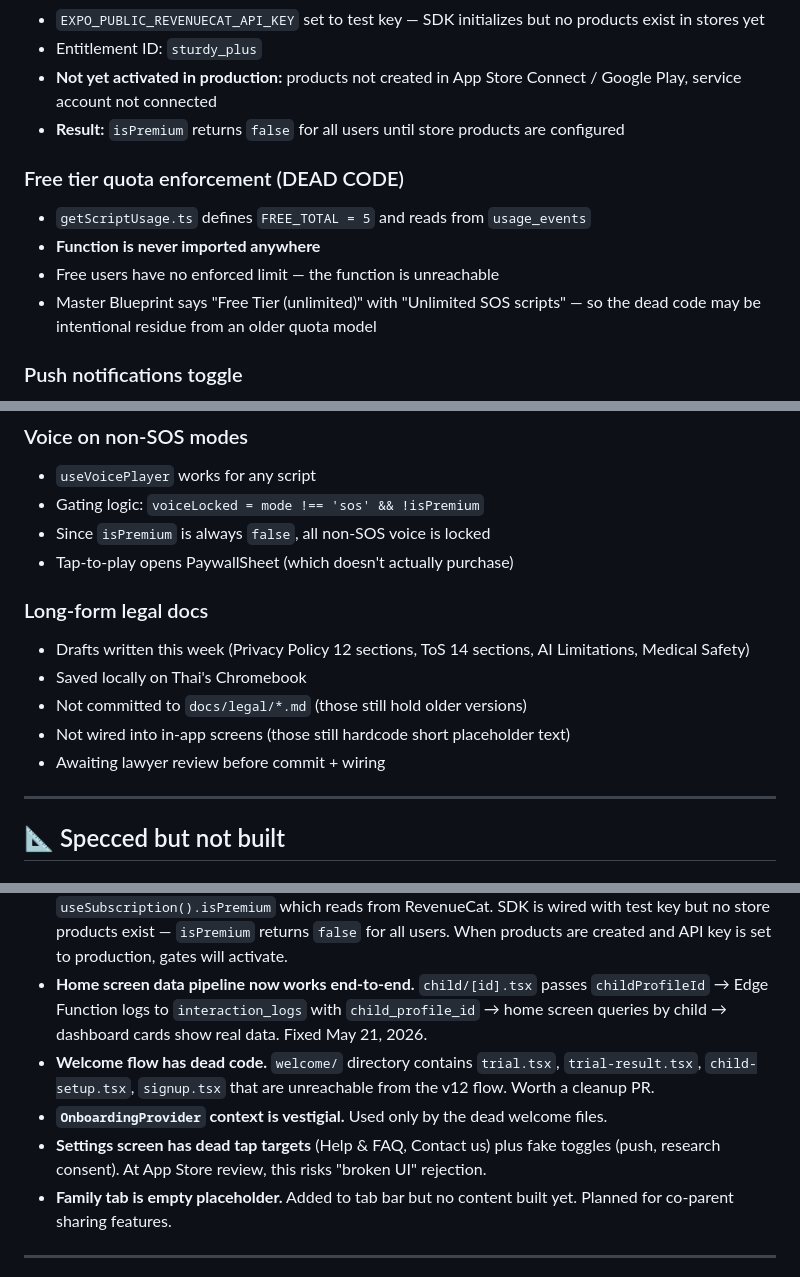
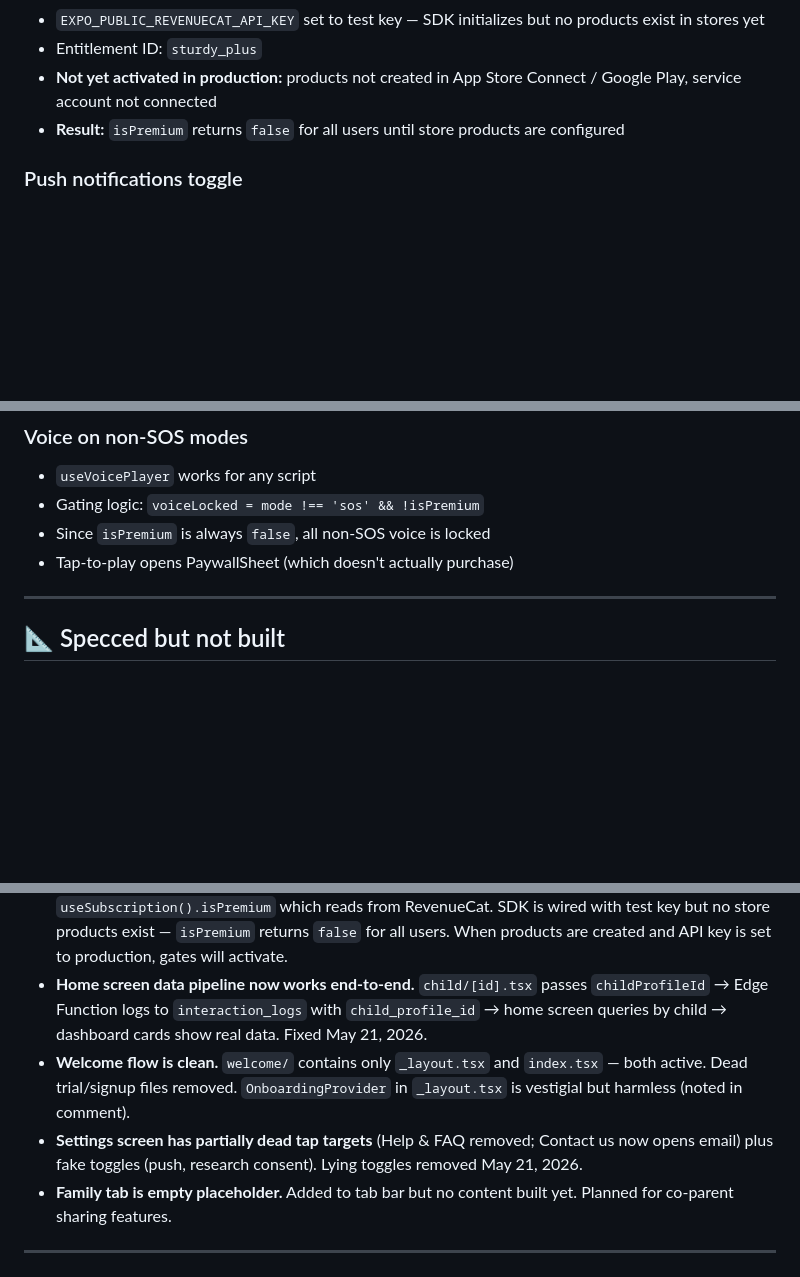
Before and after one commit to mrhtly83-cmd/sturdy, a Markdown page: docs/FEATURE_INVENTORY.md, 3 parts joined by grey strips. Drawn GitHub-style; blank space fills up the shorter version.

Commit message:
docs: update Feature Inventory to reflect V1 fixes

```diff
--- a/docs/FEATURE_INVENTORY.md
+++ b/docs/FEATURE_INVENTORY.md
@@ -170,12 +170,6 @@ The four categories below are:
 - Entitlement ID: `sturdy_plus`
 - **Not yet activated in production:** products not created in App Store Connect / Google Play, service account not connected
 - **Result:** `isPremium` returns `false` for all users until store products are configured
-
-### Free tier quota enforcement (DEAD CODE)
-- `getScriptUsage.ts` defines `FREE_TOTAL = 5` and reads from `usage_events`
-- **Function is never imported anywhere**
-- Free users have no enforced limit — the function is unreachable
-- Master Blueprint says "Free Tier (unlimited)" with "Unlimited SOS scripts" — so the dead code may be intentional residue from an older quota model
 
 ### Push notifications toggle
 - Settings screen `<Switch>` toggles local React state
@@ -214,13 +208,6 @@ The four categories below are:
 - Gating logic: `voiceLocked = mode !== 'sos' && !isPremium`
 - Since `isPremium` is always `false`, all non-SOS voice is locked
 - Tap-to-play opens PaywallSheet (which doesn't actually purchase)
-
-### Long-form legal docs
-- Drafts written this week (Privacy Policy 12 sections, ToS 14 sections, AI Limitations, Medical Safety)
-- Saved locally on Thai's Chromebook
-- Not committed to `docs/legal/*.md` (those still hold older versions)
-- Not wired into in-app screens (those still hardcode short placeholder text)
-- Awaiting lawyer review before commit + wiring
 
 ---
 
@@ -439,9 +426,8 @@ If launch is the goal, these are nice-to-have. If long-term retention is the goa
 - **Documentation drift was significant, now partially addressed.** CLAUDE.md, README.md, and OPERATIONS.md were updated May 21, 2026. MASTER_BLUEPRINT and ROADMAP still have drift (says 2 tabs, app has 3; says outcome cards on home, replaced by dashboard cards). FEATURE_INVENTORY updated same date.
 - **Subscription gating is real but inactive.** Every Sturdy+ feature is gated on `useSubscription().isPremium` which reads from RevenueCat. SDK is wired with test key but no store products exist — `isPremium` returns `false` for all users. When products are created and API key is set to production, gates will activate.
 - **Home screen data pipeline now works end-to-end.** `child/[id].tsx` passes `childProfileId` → Edge Function logs to `interaction_logs` with `child_profile_id` → home screen queries by child → dashboard cards show real data. Fixed May 21, 2026.
-- **Welcome flow has dead code.** `welcome/` directory contains `trial.tsx`, `trial-result.tsx`, `child-setup.tsx`, `signup.tsx` that are unreachable from the v12 flow. Worth a cleanup PR.
-- **`OnboardingProvider` context is vestigial.** Used only by the dead welcome files.
-- **Settings screen has dead tap targets** (Help & FAQ, Contact us) plus fake toggles (push, research consent). At App Store review, this risks "broken UI" rejection.
+- **Welcome flow is clean.** `welcome/` contains only `_layout.tsx` and `index.tsx` — both active. Dead trial/signup files removed. `OnboardingProvider` in `_layout.tsx` is vestigial but harmless (noted in comment).
+- **Settings screen has partially dead tap targets** (Help & FAQ removed; Contact us now opens email) plus fake toggles (push, research consent). Lying toggles removed May 21, 2026.
 - **Family tab is empty placeholder.** Added to tab bar but no content built yet. Planned for co-parent sharing features.
 
 ---
```
Also changed, not shown: other parts of docs/FEATURE_INVENTORY.md (+5 -5 lines).
